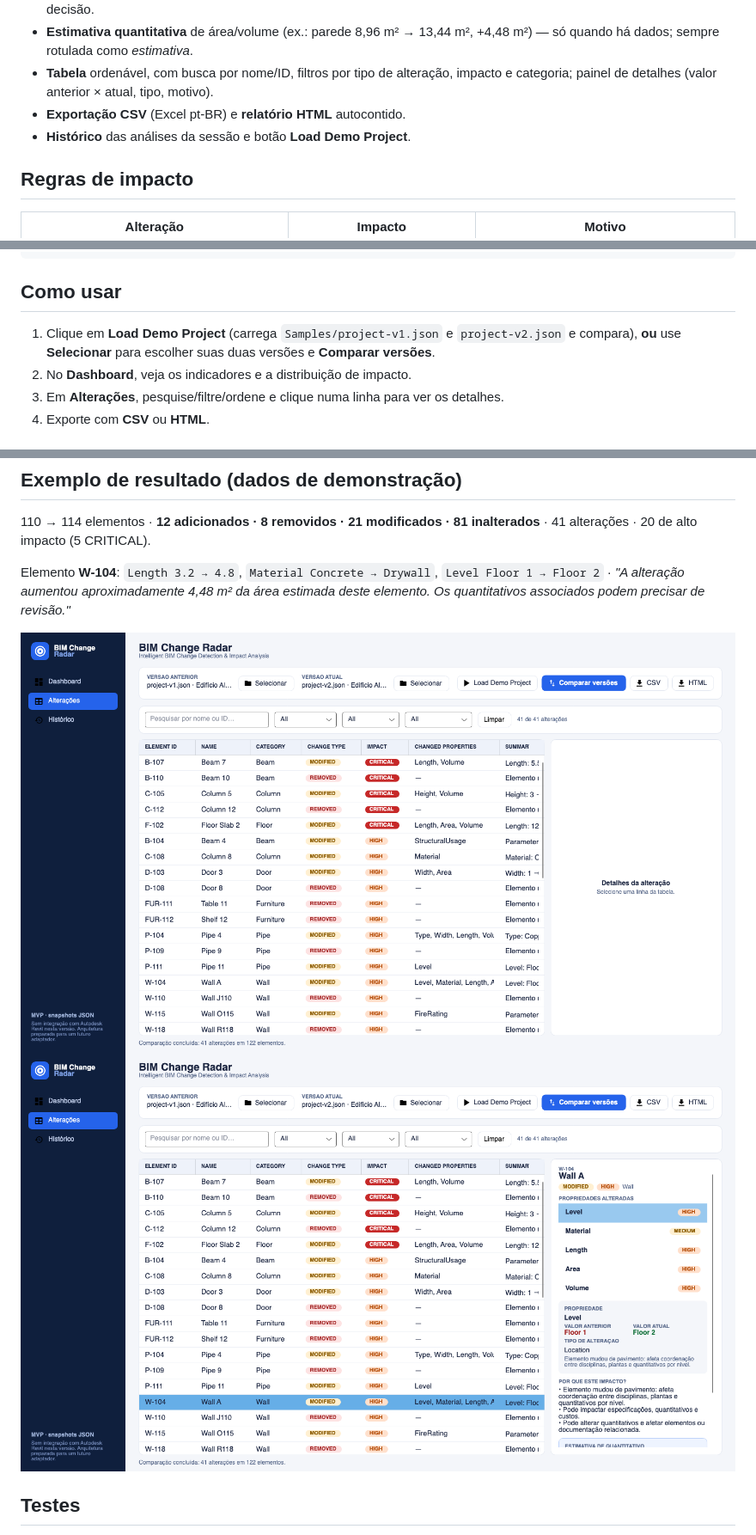
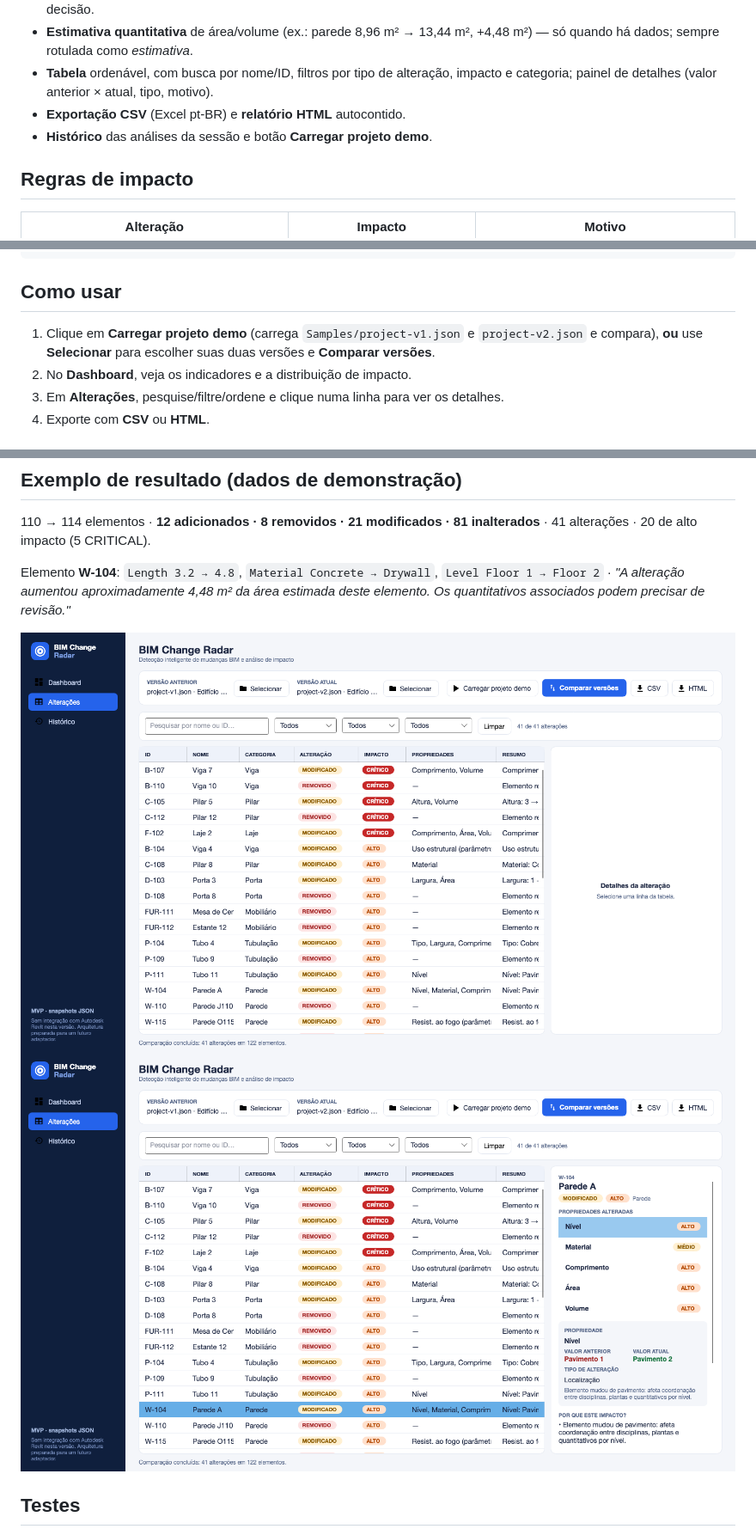
Before and after one commit to GiovanneMedeiros/BIMChangeRadar, a Markdown page: README.md, 3 parts joined by grey strips. Shown at 86% size. Rendered like a GitHub page; pictures changed too: docs/screenshots/03-changes.png, docs/screenshots/04-detail.png.

Commit message:
Localize UI, reports and demo data to Portuguese
Co-Authored-By: Claude Sonnet 5.5 <noreply@anthropic.com>

````diff
--- a/README.md
+++ b/README.md
@@ -19,7 +19,7 @@ Reduzir a comparação manual e priorizar a revisão: responder rapidamente *O q
 - **Estimativa quantitativa** de área/volume (ex.: parede 8,96 m² → 13,44 m², +4,48 m²) — só quando há dados; sempre rotulada como *estimativa*.
 - **Tabela** ordenável, com busca por nome/ID, filtros por tipo de alteração, impacto e categoria; painel de detalhes (valor anterior × atual, tipo, motivo).
 - **Exportação CSV** (Excel pt-BR) e **relatório HTML** autocontido.
-- **Histórico** das análises da sessão e botão **Load Demo Project**.
+- **Histórico** das análises da sessão e botão **Carregar projeto demo**.
 
 ## Regras de impacto
 | Alteração | Impacto | Motivo |
@@ -69,7 +69,7 @@ dotnet run --project tools/Screenshots        # (opcional) regenerar screenshots
 ```
 
 ## Como usar
-1. Clique em **Load Demo Project** (carrega `Samples/project-v1.json` e `project-v2.json` e compara), **ou** use **Selecionar** para escolher suas duas versões e **Comparar versões**.
+1. Clique em **Carregar projeto demo** (carrega `Samples/project-v1.json` e `project-v2.json` e compara), **ou** use **Selecionar** para escolher suas duas versões e **Comparar versões**.
 2. No **Dashboard**, veja os indicadores e a distribuição de impacto.
 3. Em **Alterações**, pesquise/filtre/ordene e clique numa linha para ver os detalhes.
 4. Exporte com **CSV** ou **HTML**.
````
Also changed, not shown: docs/INTERVIEW_GUIDE.md (+2 -2 lines), docs/screenshots/01-empty.png, docs/screenshots/02-dashboard.png, 14 other files.
